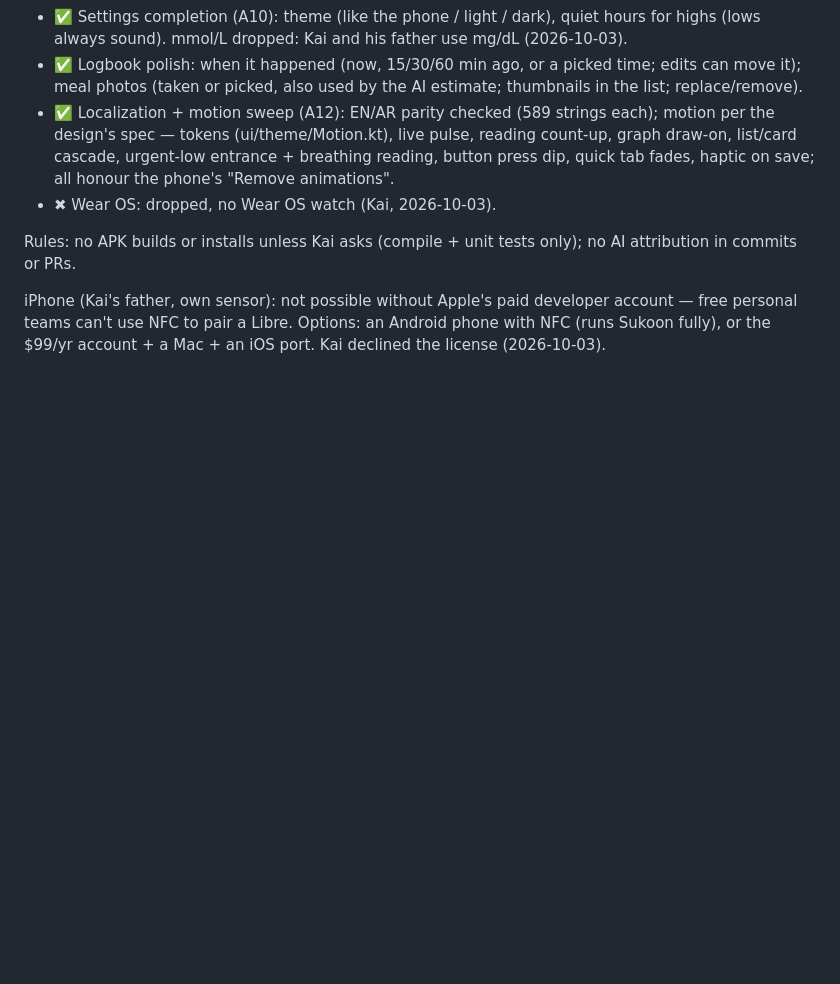
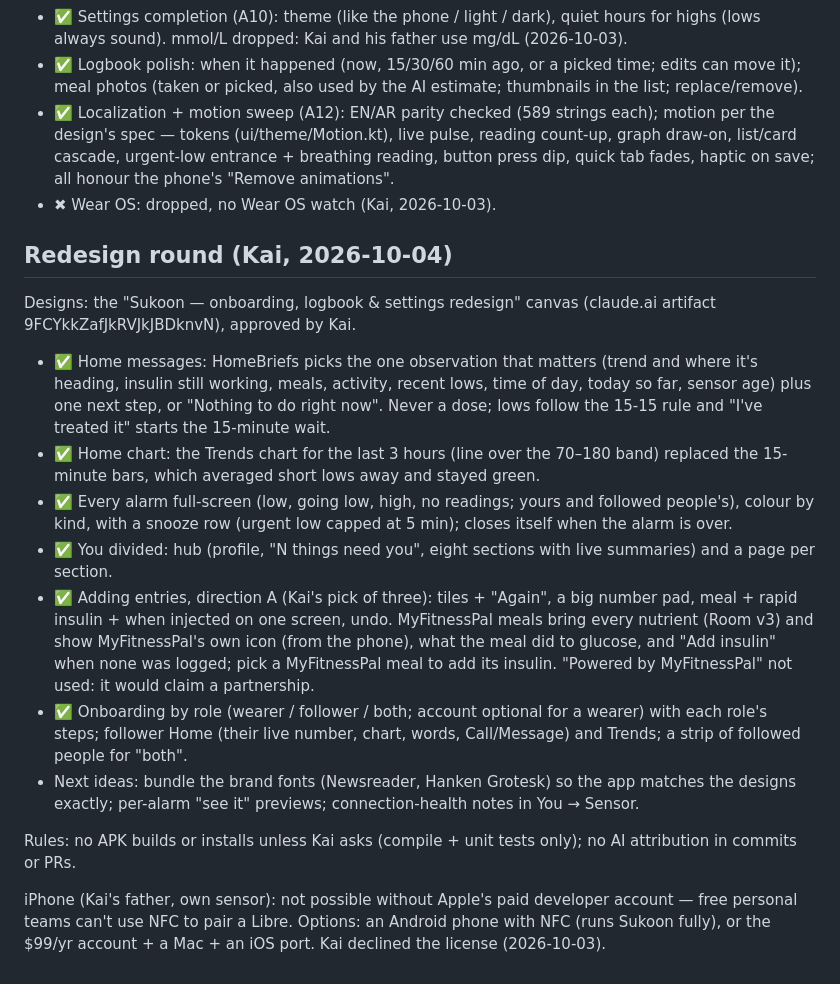
Before and after one commit to khairyKY/sukoon, a Markdown page: docs/full-build-backlog.md, the part around the change. GitHub-like rendering; blank space fills up the shorter version.

Commit message:
docs: backlog — the 2026-10-04 redesign round (designs approved, all built)

```diff
--- a/docs/full-build-backlog.md
+++ b/docs/full-build-backlog.md
@@ -40,6 +40,16 @@ Legend: ✅ done · ◐ in progress · ⬜ to do · ⏸ blocked (reason)
 - ✅ Localization + motion sweep (A12): EN/AR parity checked (589 strings each); motion per the design's spec — tokens (ui/theme/Motion.kt), live pulse, reading count-up, graph draw-on, list/card cascade, urgent-low entrance + breathing reading, button press dip, quick tab fades, haptic on save; all honour the phone's "Remove animations".
 - ✖ Wear OS: dropped, no Wear OS watch (Kai, 2026-10-03).
 
+## Redesign round (Kai, 2026-10-04)
+Designs: the "Sukoon — onboarding, logbook & settings redesign" canvas (claude.ai artifact 9FCYkkZafJkRVJkJBDknvN), approved by Kai.
+- ✅ Home messages: HomeBriefs picks the one observation that matters (trend and where it's heading, insulin still working, meals, activity, recent lows, time of day, today so far, sensor age) plus one next step, or "Nothing to do right now". Never a dose; lows follow the 15-15 rule and "I've treated it" starts the 15-minute wait.
+- ✅ Home chart: the Trends chart for the last 3 hours (line over the 70–180 band) replaced the 15-minute bars, which averaged short lows away and stayed green.
+- ✅ Every alarm full-screen (low, going low, high, no readings; yours and followed people's), colour by kind, with a snooze row (urgent low capped at 5 min); closes itself when the alarm is over.
+- ✅ You divided: hub (profile, "N things need you", eight sections with live summaries) and a page per section.
+- ✅ Adding entries, direction A (Kai's pick of three): tiles + "Again", a big number pad, meal + rapid insulin + when injected on one screen, undo. MyFitnessPal meals bring every nutrient (Room v3) and show MyFitnessPal's own icon (from the phone), what the meal did to glucose, and "Add insulin" when none was logged; pick a MyFitnessPal meal to add its insulin. "Powered by MyFitnessPal" not used: it would claim a partnership.
+- ✅ Onboarding by role (wearer / follower / both; account optional for a wearer) with each role's steps; follower Home (their live number, chart, words, Call/Message) and Trends; a strip of followed people for "both".
+- Next ideas: bundle the brand fonts (Newsreader, Hanken Grotesk) so the app matches the designs exactly; per-alarm "see it" previews; connection-health notes in You → Sensor.
+
 Rules: no APK builds or installs unless Kai asks (compile + unit tests only); no AI attribution in commits or PRs.
 
 iPhone (Kai's father, own sensor): not possible without Apple's paid developer account — free personal teams can't use NFC to pair a Libre. Options: an Android phone with NFC (runs Sukoon fully), or the $99/yr account + a Mac + an iOS port. Kai declined the license (2026-10-03).
```
